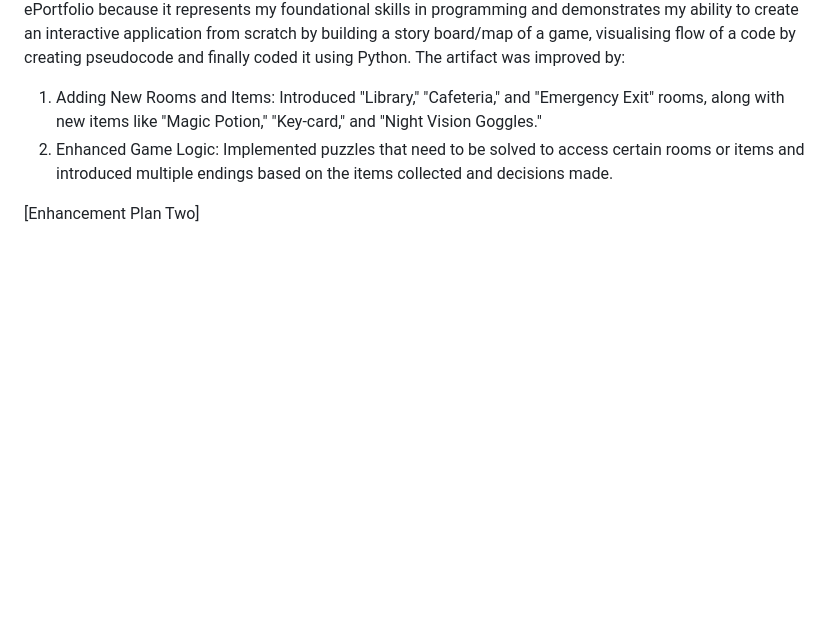
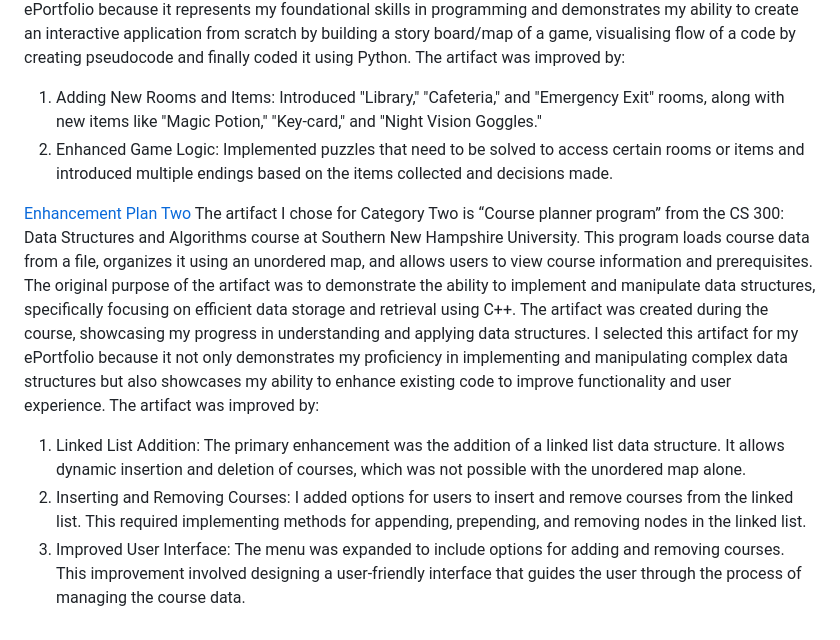
Before and after one commit to HSandhu1803/Computer-Science-Capstone-, a Markdown page: README.md, the part around the change. Drawn GitHub-style; blank space fills up the shorter version.

```diff
--- a/README.md
+++ b/README.md
@@ -27,4 +27,9 @@ The artifact was improved by:
 1.	Adding New Rooms and Items: Introduced "Library," "Cafeteria," and "Emergency Exit" rooms, along with new items like "Magic Potion," "Key-card," and "Night Vision Goggles."
 2.	Enhanced Game Logic: Implemented puzzles that need to be solved to access certain rooms or items and introduced multiple endings based on the items collected and decisions made.
 
-[Enhancement Plan Two]
+[Enhancement Plan Two](https://github.com/HSandhu1803/Computer-Science-Capstone-/tree/main/Enhancement-2)
+The artifact I chose for Category Two is “Course planner program” from the CS 300: Data Structures and Algorithms course at Southern New Hampshire University. This program loads course data from a file, organizes it using an unordered map, and allows users to view course information and prerequisites. The original purpose of the artifact was to demonstrate the ability to implement and manipulate data structures, specifically focusing on efficient data storage and retrieval using C++. The artifact was created during the course, showcasing my progress in understanding and applying data structures. I selected this artifact for my ePortfolio because it not only demonstrates my proficiency in implementing and manipulating complex data structures but also showcases my ability to enhance existing code to improve functionality and user experience.
+The artifact was improved by:
+1.	Linked List Addition: The primary enhancement was the addition of a linked list data structure. It allows dynamic insertion and deletion of courses, which was not possible with the unordered map alone.
+2.	Inserting and Removing Courses: I added options for users to insert and remove courses from the linked list. This required implementing methods for appending, prepending, and removing nodes in the linked list.
+3.	Improved User Interface: The menu was expanded to include options for adding and removing courses. This improvement involved designing a user-friendly interface that guides the user through the process of managing the course data.
```
